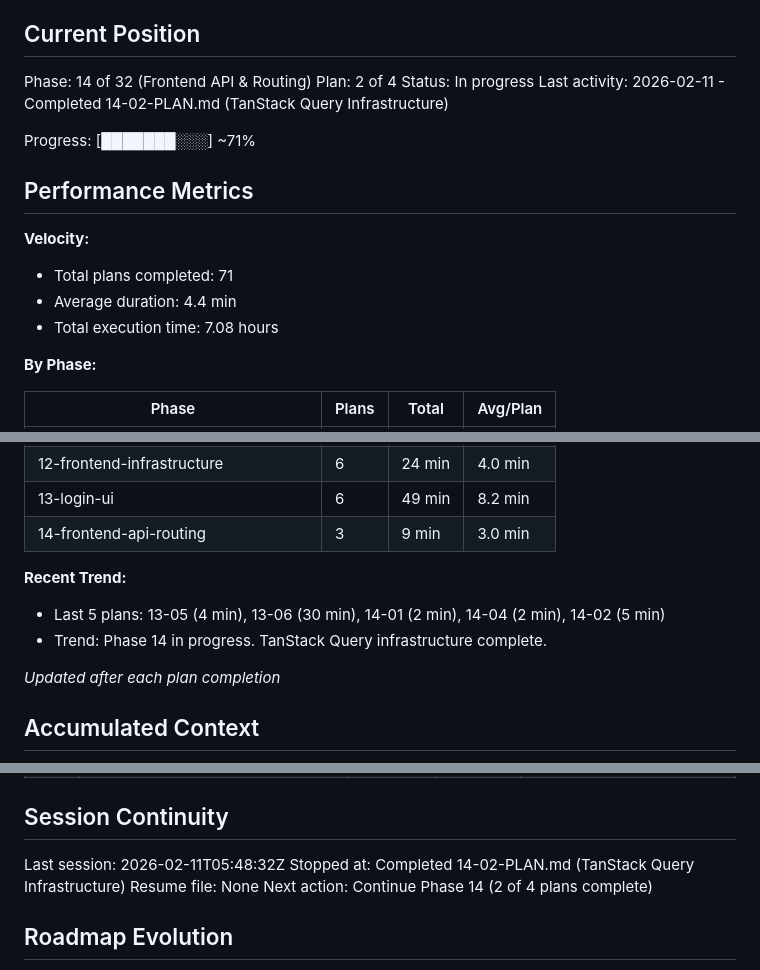
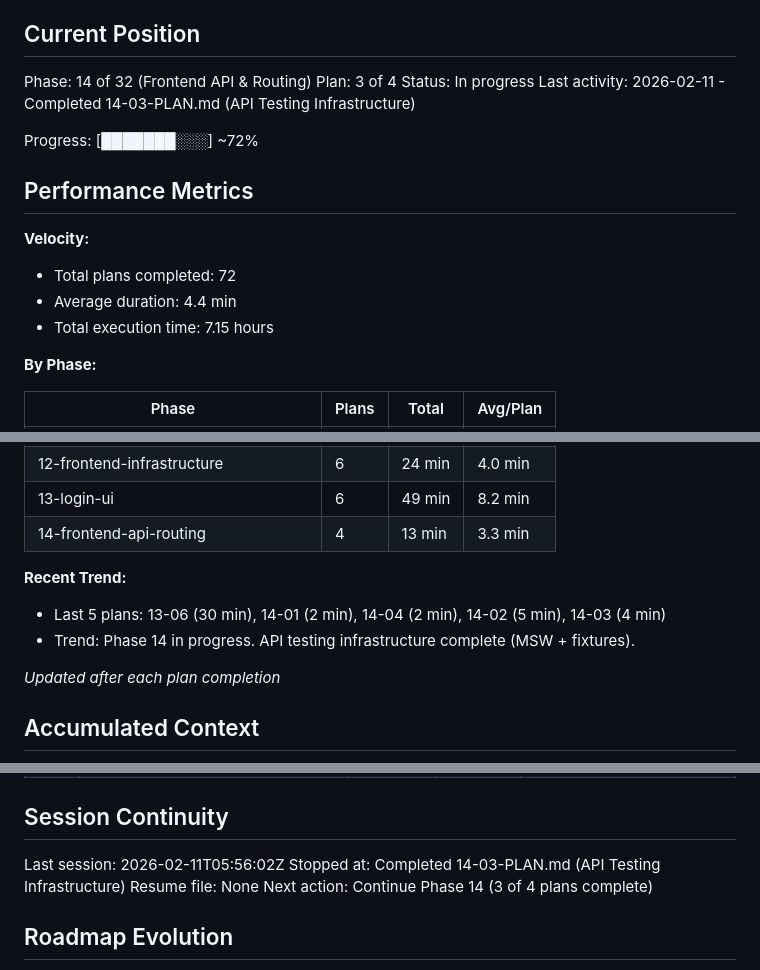
Before and after one commit to galexy/revivo-mk1, a Markdown page: .planning/STATE.md, 3 parts joined by grey strips. Drawn GitHub-style.

Commit message:
docs(14-03): complete API Testing Infrastructure plan
Tasks completed: 2/2
- Task 1: Install MSW and create mock infrastructure
- Task 2: Write API client and error handling tests

SUMMARY: .planning/phases/14-frontend-api-routing/14-03-SUMMARY.md

```diff
--- a/.planning/STATE.md
+++ b/.planning/STATE.md
@@ -10,18 +10,18 @@ See: .planning/PROJECT.md (updated 2026-01-29)
 ## Current Position
 
 Phase: 14 of 32 (Frontend API & Routing)
-Plan: 2 of 4
+Plan: 3 of 4
 Status: In progress
-Last activity: 2026-02-11 - Completed 14-02-PLAN.md (TanStack Query Infrastructure)
+Last activity: 2026-02-11 - Completed 14-03-PLAN.md (API Testing Infrastructure)
 
-Progress: [███████░░░] ~71%
+Progress: [███████░░░] ~72%
 
 ## Performance Metrics
 
 **Velocity:**
-- Total plans completed: 71
+- Total plans completed: 72
 - Average duration: 4.4 min
-- Total execution time: 7.08 hours
+- Total execution time: 7.15 hours
 
 **By Phase:**
 
@@ -44,11 +44,11 @@ Progress: [███████░░░] ~71%
 | 11-domain-test-coverage | 1 | 5 min | 5.0 min |
 | 12-frontend-infrastructure | 6 | 24 min | 4.0 min |
 | 13-login-ui | 6 | 49 min | 8.2 min |
-| 14-frontend-api-routing | 3 | 9 min | 3.0 min |
+| 14-frontend-api-routing | 4 | 13 min | 3.3 min |
 
 **Recent Trend:**
-- Last 5 plans: 13-05 (4 min), 13-06 (30 min), 14-01 (2 min), 14-04 (2 min), 14-02 (5 min)
-- Trend: Phase 14 in progress. TanStack Query infrastructure complete.
+- Last 5 plans: 13-06 (30 min), 14-01 (2 min), 14-04 (2 min), 14-02 (5 min), 14-03 (4 min)
+- Trend: Phase 14 in progress. API testing infrastructure complete (MSW + fixtures).
 
 *Updated after each plan completion*
 
@@ -323,10 +326,10 @@ None.
 
 ## Session Continuity
 
-Last session: 2026-02-11T05:48:32Z
-Stopped at: Completed 14-02-PLAN.md (TanStack Query Infrastructure)
+Last session: 2026-02-11T05:56:02Z
+Stopped at: Completed 14-03-PLAN.md (API Testing Infrastructure)
 Resume file: None
-Next action: Continue Phase 14 (2 of 4 plans complete)
+Next action: Continue Phase 14 (3 of 4 plans complete)
 
 ## Roadmap Evolution
 
```
Also changed, not shown: other parts of .planning/STATE.md (+3 -0 lines), 1 other file.
